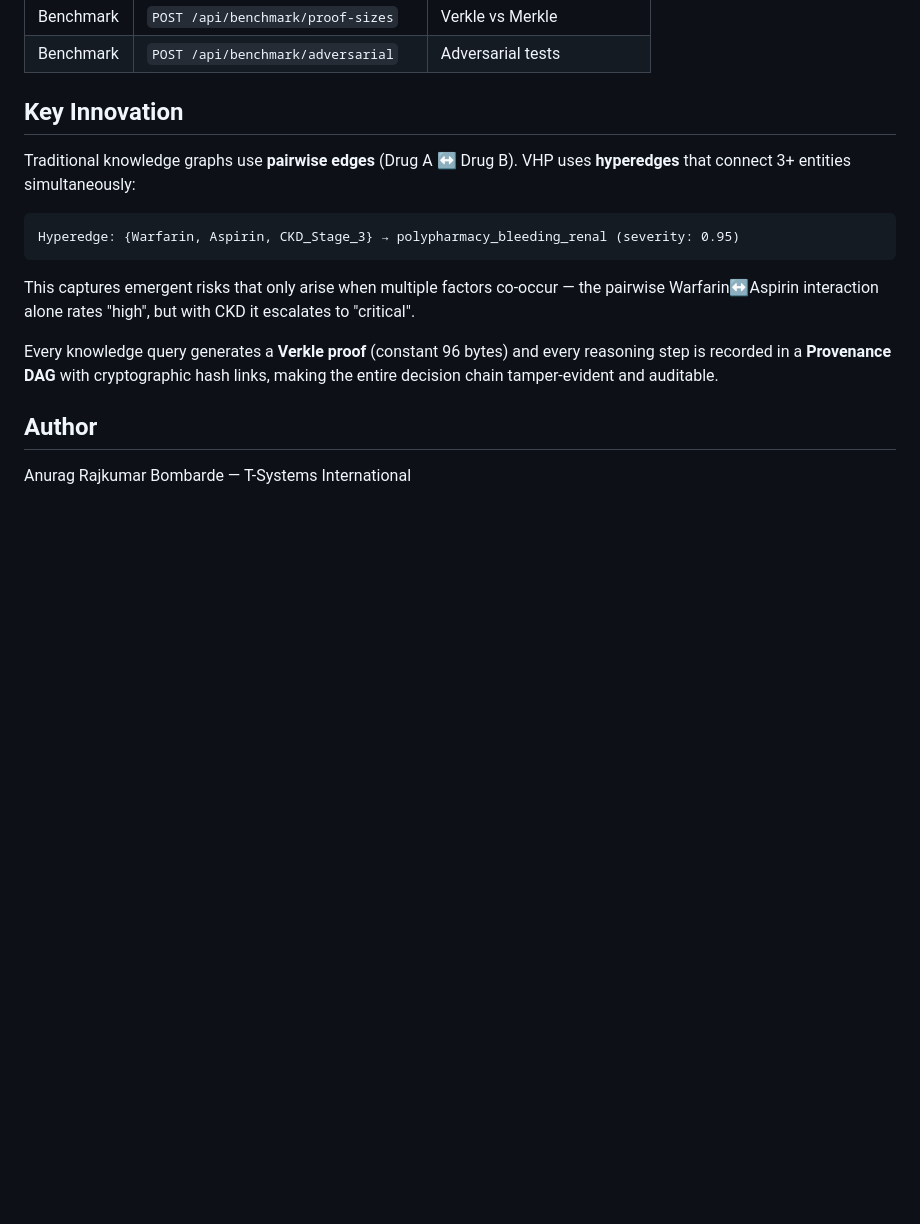
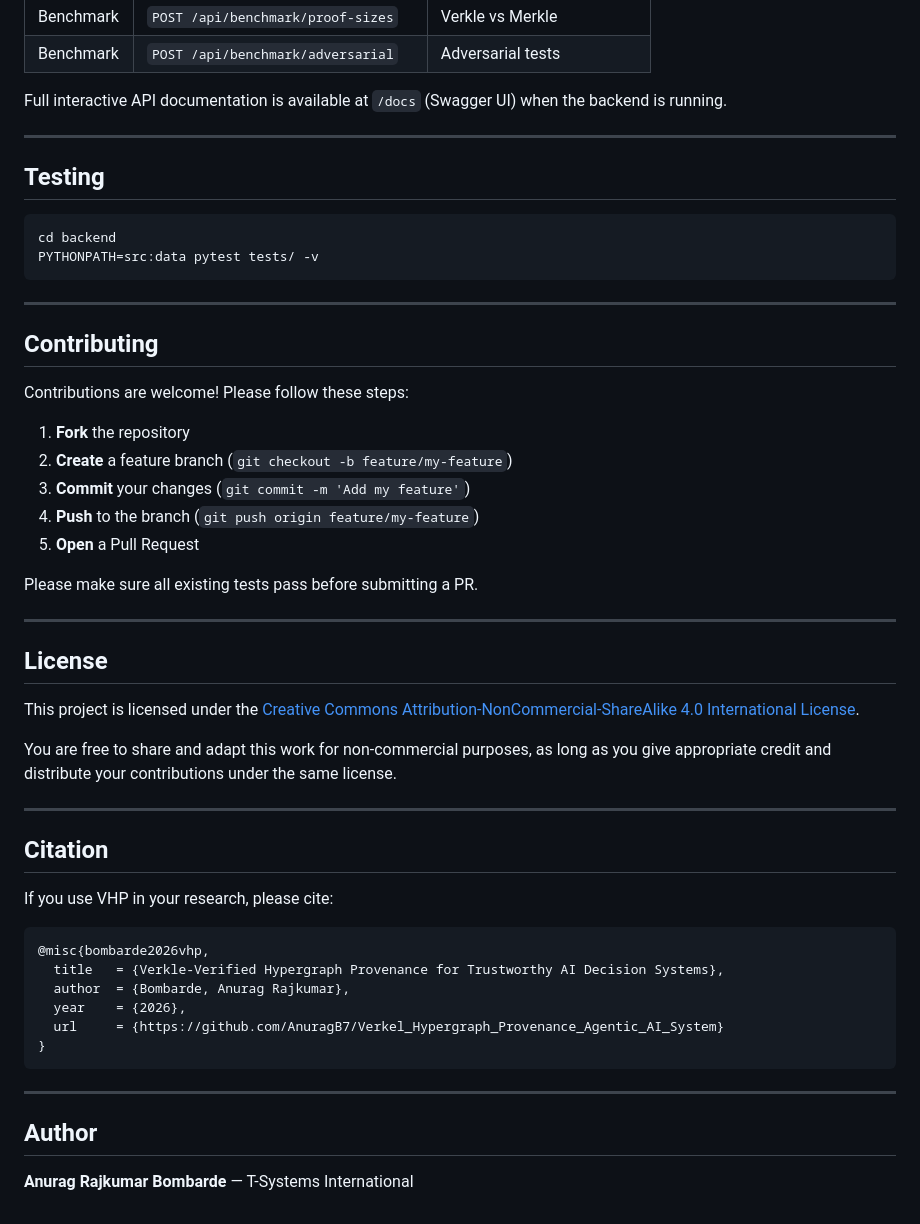
Before and after one commit to AnuragB7/Verkel_Hypergraph_Provenance_Agentic_AI_System, a Markdown page: README.md, the part around one of its changes. Rendered like a GitHub page; blank space fills up the shorter version.

Commit message:
Update README for open source release

````diff
--- a/README.md
+++ b/README.md
@@ -94,23 +150,56 @@ npm run dev    # http://localhost:3000
 | Benchmark | `POST /api/benchmark/proof-sizes` | Verkle vs Merkle |
 | Benchmark | `POST /api/benchmark/adversarial` | Adversarial tests |
 
-## Key Innovation
+Full interactive API documentation is available at `/docs` (Swagger UI) when the backend is running.
 
-Traditional knowledge graphs use **pairwise edges** (Drug A ↔ Drug B).
-VHP uses **hyperedges** that connect 3+ entities simultaneously:
+---
 
-```
-Hyperedge: {Warfarin, Aspirin, CKD_Stage_3} → polypharmacy_bleeding_renal (severity: 0.95)
+## Testing
+
+```bash
+cd backend
+PYTHONPATH=src:data pytest tests/ -v
 ```
 
-This captures emergent risks that only arise when multiple factors co-occur —
-the pairwise Warfarin↔Aspirin interaction alone rates "high", but with CKD
-it escalates to "critical".
+---
 
-Every knowledge query generates a **Verkle proof** (constant 96 bytes) and
-every reasoning step is recorded in a **Provenance DAG** with cryptographic
-hash links, making the entire decision chain tamper-evident and auditable.
+## Contributing
+
+Contributions are welcome! Please follow these steps:
+
+1. **Fork** the repository
+2. **Create** a feature branch (`git checkout -b feature/my-feature`)
+3. **Commit** your changes (`git commit -m 'Add my feature'`)
+4. **Push** to the branch (`git push origin feature/my-feature`)
+5. **Open** a Pull Request
+
+Please make sure all existing tests pass before submitting a PR.
+
+---
+
+## License
+
+This project is licensed under the [Creative Commons Attribution-NonCommercial-ShareAlike 4.0 International License](LICENSE).
+
+You are free to share and adapt this work for non-commercial purposes, as long as you give appropriate credit and distribute your contributions under the same license.
+
+---
+
+## Citation
+
+If you use VHP in your research, please cite:
+
+```bibtex
+@misc{bombarde2026vhp,
+  title   = {Verkle-Verified Hypergraph Provenance for Trustworthy AI Decision Systems},
+  author  = {Bombarde, Anurag Rajkumar},
+  year    = {2026},
+  url     = {https://github.com/AnuragB7/Verkel_Hypergraph_Provenance_Agentic_AI_System}
+}
+```
+
+---
 
 ## Author
 
-Anurag Rajkumar Bombarde — T-Systems International
+**Anurag Rajkumar Bombarde** — T-Systems International
````
Also changed, not shown: other parts of README.md (+64 -8 lines).
